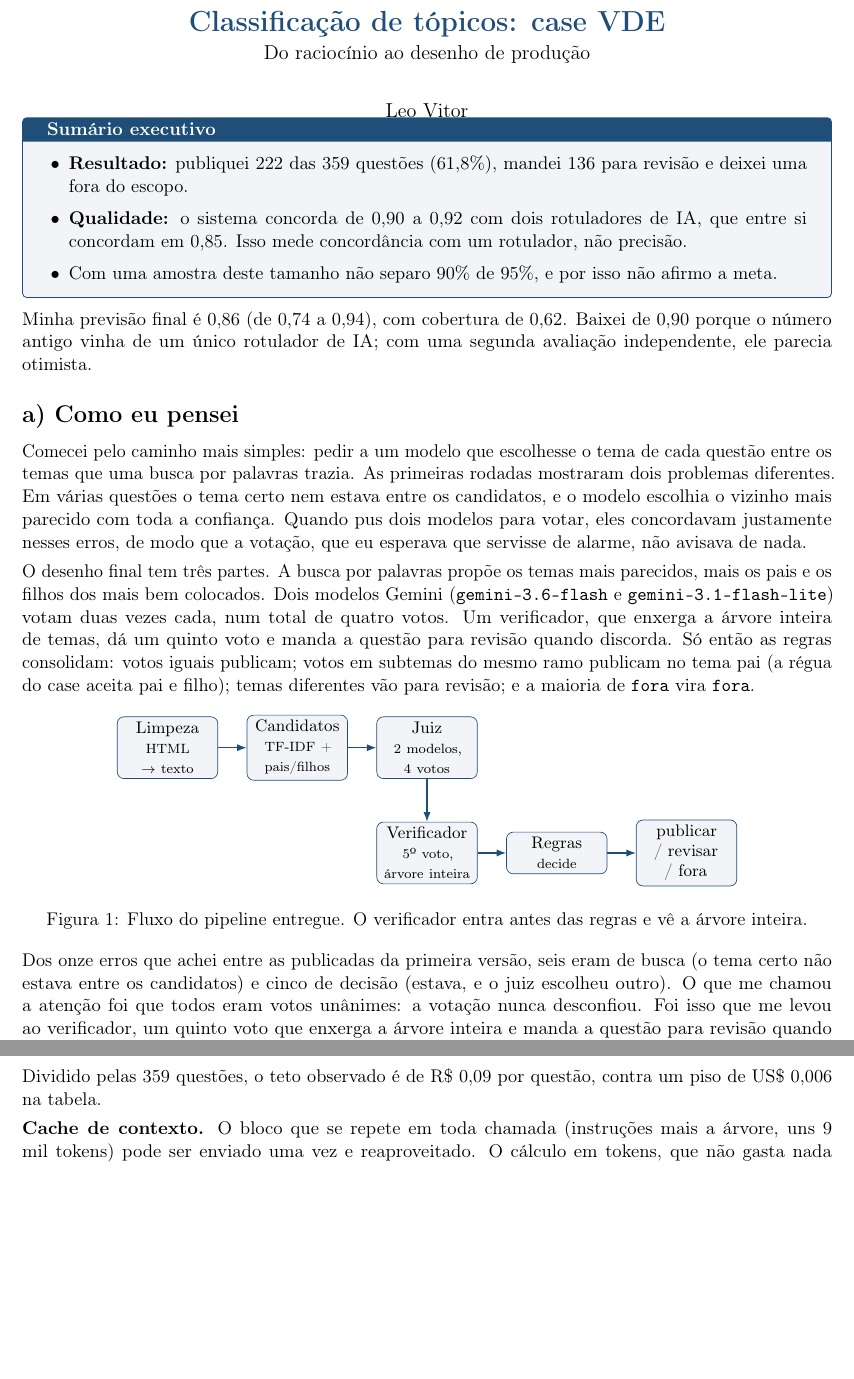
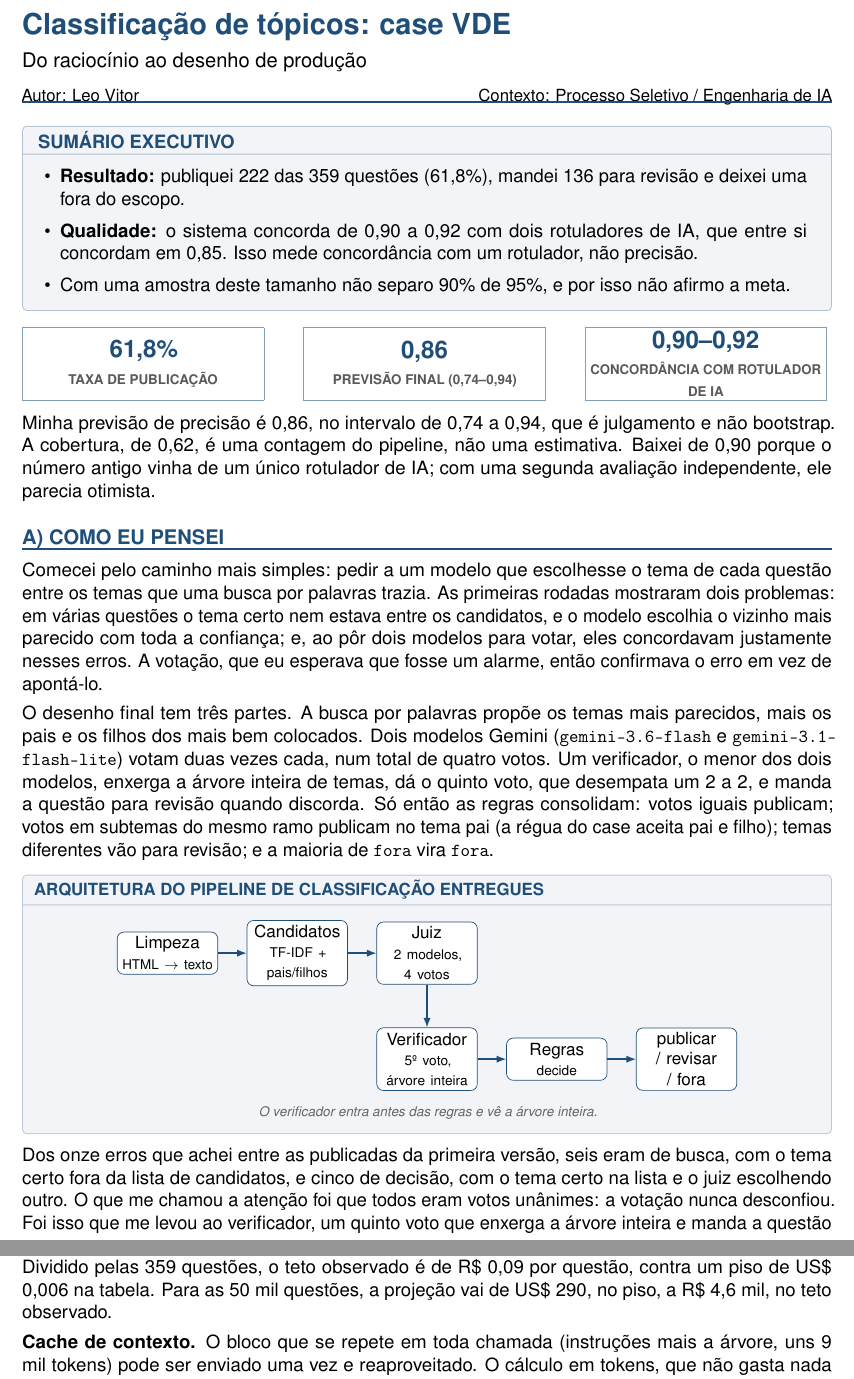
Before and after one commit to leo-vitor/case-vicio-classificacao-topicos, a LaTeX document (report/relatorio.tex): two parts of pages 1 and 4 of 5, joined at a grey line, cut so that both start at the same text, the shorter picture padded with empty space. Compiled offline with pdfLaTeX.

Commit message:
Relatorio: redesenho visual e ajustes de texto/legibilidade
- Visual no estilo do HTML: sans-serif, titulos navy com filete, cartoes de KPI,\n  painel do pipeline, tabelas com cabecalho azul e rodape 'Pagina X de Y'.\n- Texto: verificador explicitado (menor modelo, 5o voto), parenteses trocados por\n  virgulas, custo da projecao em moeda unica, metodologia da previsao e contexto\n  dos IDs no memo.\n- README alinhado (custo e recall ~96%); .gitignore ignora artefatos do LaTeX.

```diff
--- a/report/relatorio.tex
+++ b/report/relatorio.tex
@@ -30,0 +46 @@
+  \fancyfoot[R]{\small\color{black!55}Página \thepage\ de \pageref{LastPage}}%
@@ -43,10 +62,20 @@
 \begin{document}
-\maketitle
-\vspace{-1.3cm}
+% --- bloco de titulo ---
+{\LARGE\bfseries\color{azul}Classificação de tópicos: case VDE\par}
+\vspace{2pt}
+{\large Do raciocínio ao desenho de produção\par}
+\vspace{4pt}
+{\small Autor: Leo Vitor \hfill Contexto: Processo Seletivo / Engenharia de IA\par}
+\vspace{-2pt}
+{\color{azul}\hrule height 0.8pt}
+\vspace{7pt}
+\thispagestyle{rodape}
 
 % ============================ SUMARIO EXECUTIVO ============================
-\begin{tcolorbox}[colback=cinza,colframe=azul,
-                  title=\textbf{Sumário executivo},boxrule=0.6pt,arc=2pt]
+\begin{tcolorbox}[colback=cinza,colframe=azul!35,
+                  borderline west={2.5pt}{0pt}{azul},
+                  title={\bfseries SUMÁRIO EXECUTIVO},coltitle=azul,colbacktitle=cinza,
+                  boxrule=0.6pt,arc=2pt,left=6pt]
 \begin{itemize}
 \item \bd{Resultado:} publiquei 222 das 359 questões (61,8\%), mandei 136 para revisão e
       deixei uma fora do escopo.
@@ -56,29 +85,39 @@
 \end{itemize}
 \end{tcolorbox}
 
-Minha previsão final é 0,86 (de 0,74 a 0,94), com cobertura de 0,62. Baixei de 0,90 porque
-o número antigo vinha de um único rotulador de IA; com uma segunda avaliação independente,
-ele parecia otimista.
+\vspace{2pt}
+\noindent
+\kpi{61,8\%}{TAXA DE PUBLICAÇÃO}\hfill
+\kpi{0,86}{PREVISÃO FINAL (0,74--0,94)}\hfill
+\kpi{0,90--0,92}{CONCORDÂNCIA COM ROTULADOR DE IA}
+\vspace{4pt}
+
+Minha previsão de precisão é 0,86, no intervalo de 0,74 a 0,94, que é julgamento e não
+bootstrap. A cobertura, de 0,62, é uma contagem do pipeline, não uma estimativa. Baixei de
+0,90 porque o número antigo vinha de um único rotulador de IA; com uma segunda avaliação
+independente, ele parecia otimista.
 
 % ================================= a) COMO PENSEI =========================
 \section*{a) Como eu pensei}
 
 Comecei pelo caminho mais simples: pedir a um modelo que escolhesse o tema de cada questão
 entre os temas que uma busca por palavras trazia. As primeiras rodadas mostraram dois
-problemas diferentes. Em várias questões o tema certo nem estava entre os candidatos, e o
-modelo escolhia o vizinho mais parecido com toda a confiança. Quando pus dois modelos para
-votar, eles concordavam justamente nesses erros, de modo que a votação, que eu esperava que
-servisse de alarme, não avisava de nada.
+problemas: em várias questões o tema certo nem estava entre os candidatos, e o
+modelo escolhia o vizinho mais parecido com toda a confiança; e, ao pôr dois modelos para
+votar, eles concordavam justamente nesses erros. A votação, que eu esperava que fosse um
+alarme, então confirmava o erro em vez de apontá-lo.
 
 O desenho final tem três partes. A busca por palavras propõe os temas mais parecidos, mais os
-pais e os filhos dos mais bem colocados. Dois modelos Gemini (\texttt{gemini-3.6-flash} e
-\texttt{gemini-3.1-flash-lite}) votam duas vezes cada, num total de quatro votos. Um
-verificador, que enxerga a árvore inteira de temas, dá um quinto voto e manda a questão para
-revisão quando discorda. Só então as regras consolidam: votos iguais publicam; votos em
+pais e os filhos dos mais bem colocados. Dois modelos Gemini (\texttt{gemini-\allowbreak 3.6-\allowbreak flash} e
+\texttt{gemini-\allowbreak 3.1-\allowbreak flash-\allowbreak lite}) votam duas vezes cada, num total de quatro votos. Um
+verificador, o menor dos dois modelos, enxerga a árvore inteira de temas, dá o quinto voto,
+que desempata um 2 a 2, e manda a questão para revisão quando discorda. Só então as regras consolidam: votos iguais publicam; votos em
 subtemas do mesmo ramo publicam no tema pai (a régua do case aceita pai e filho); temas
 diferentes vão para revisão; e a maioria de \texttt{fora} vira \texttt{fora}.
 
-\begin{figure}[h]
+\begin{tcolorbox}[colback=cinza,colframe=azul!30,boxrule=0.6pt,arc=2pt,
+                  title={\small\bfseries\color{azul}ARQUITETURA DO PIPELINE DE CLASSIFICAÇÃO ENTREGUES},
+                  coltitle=azul,colbacktitle=cinza,left=4pt,right=4pt,top=6pt,bottom=5pt]
 \centering
 \begin{tikzpicture}[node distance=6mm]
 \node[box] (clean) {Limpeza\\\scriptsize HTML $\to$ texto};
@@ -93,11 +132,13 @@ diferentes vão para revisão; e a maioria de \texttt{fora} vira \texttt{fora}.
 \draw[arr] (ver)--(reg);
 \draw[arr] (reg)--(out);
 \end{tikzpicture}
-\caption{Fluxo do pipeline entregue. O verificador entra antes das regras e vê a árvore inteira.}
-\end{figure}
+\\[2pt]
+{\scriptsize\itshape\color{black!60}O verificador entra antes das regras e vê a árvore inteira.}
+\end{tcolorbox}
 
-Dos onze erros que achei entre as publicadas da primeira versão, seis eram de busca (o tema
-certo não estava entre os candidatos) e cinco de decisão (estava, e o juiz escolheu outro). O
+Dos onze erros que achei entre as publicadas da primeira versão, seis eram de busca, com o
+tema certo fora da lista de candidatos, e cinco de decisão, com o tema certo na lista e o
+juiz escolhendo outro. O
 que me chamou a atenção foi que todos eram votos unânimes: a votação nunca desconfiou. Foi
 isso que me levou ao verificador, um quinto voto que enxerga a árvore inteira e manda a
 questão para revisão quando discorda.
@@ -251,7 +292,8 @@ que os quatro votos do juiz, porque usa só o modelo barato.
 
 O gasto real foi maior: a fatura do painel ficou em R\$ 32,98, contando também os
 experimentos. Dividido pelas 359 questões, o teto observado é de R\$ 0,09 por questão, contra
-um piso de US\$ 0,006 na tabela.
+um piso de US\$ 0,006 na tabela. Para as 50 mil questões, a projeção vai de US\$ 290, no piso,
+a R\$ 4,6 mil, no teto observado.
 
 \bd{Cache de contexto.} O bloco que se repete em toda chamada (instruções mais a árvore, uns
 9 mil tokens) pode ser enviado uma vez e reaproveitado. O cálculo em tokens, que não gasta
```
Also changed, not shown: README.md, report/relatorio.pdf, report/relatorio.tex (63 more changed lines), 1 other file.
